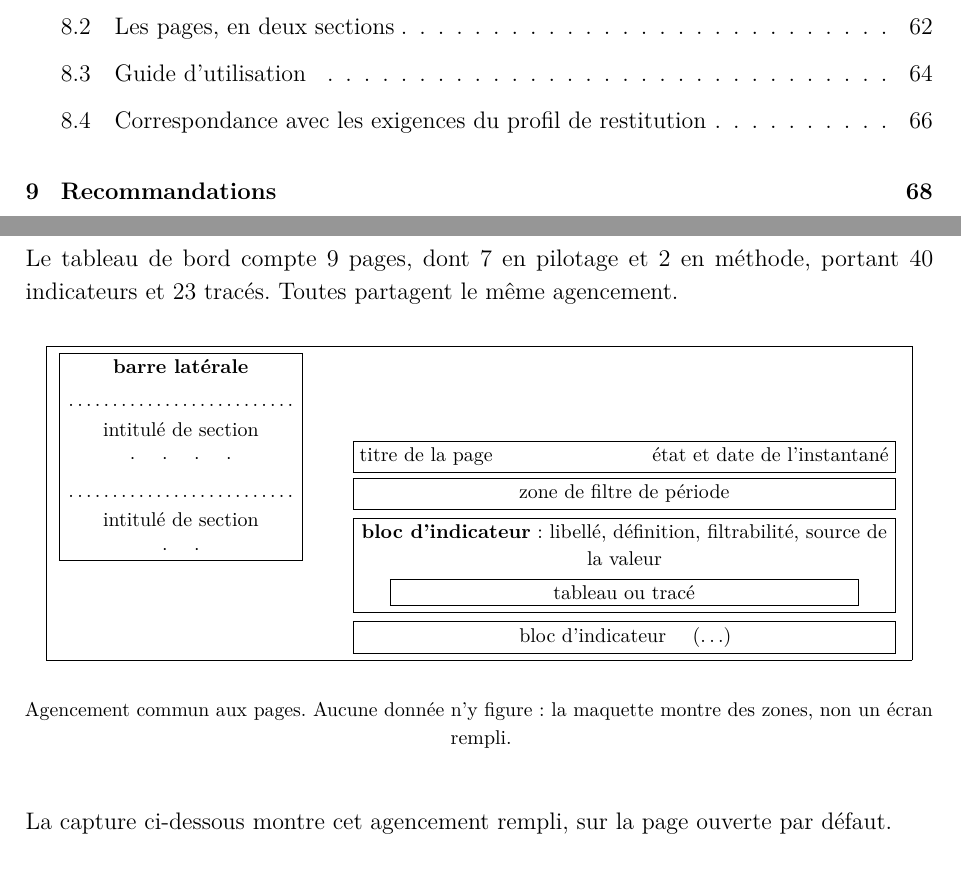
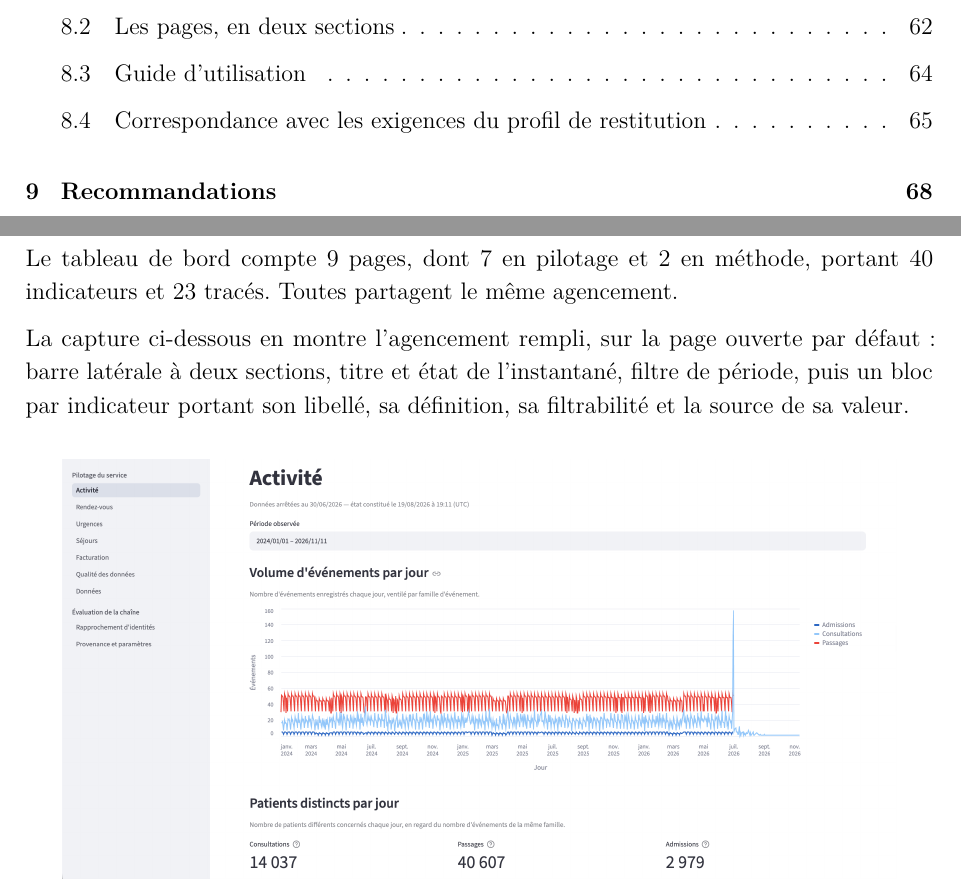
Before and after one commit to medanouarzaki/saa-hospital-analytics, a LaTeX document (report/rapport.tex, which reads report/chapitres/tableau-de-bord.tex): two parts of pages 7 and 69 of 97, joined at a grey line, cut so that both start at the same text. Compiled offline with pdfLaTeX; a LaTeX package or settings file that is missing is left out.

Commit message:
refactor(report): drop the dashboard layout mock-up
The capture directly below shows the same layout filled. What the mock-up said
in a frame is now said in the sentence that introduces the capture.

```diff
--- a/report/chapitres/tableau-de-bord.tex
+++ b/report/chapitres/tableau-de-bord.tex
@@ -71,45 +71,9 @@ Le tableau de bord compte \chiffre{tdb-pages} pages, dont \chiffre{tdb-pages-pil
 et \chiffre{tdb-pages-methode} en méthode, portant \chiffre{tdb-indicateurs} indicateurs et
 \chiffre{tdb-graphiques} tracés. Toutes partagent le même agencement.
 
-\begin{center}
-\begin{tabular}{@{}c@{}}
-\fbox{\begin{minipage}{0.94\linewidth}\small
-\begin{minipage}[t]{0.30\linewidth}\centering
-\fbox{\begin{minipage}{0.90\linewidth}\centering\footnotesize
-\textbf{barre latérale}\\[3pt]
-\dotfill\\[1pt]
-intitulé de section\\
-$\cdot$ \quad $\cdot$ \quad $\cdot$ \quad $\cdot$\\[3pt]
-\dotfill\\[1pt]
-intitulé de section\\
-$\cdot$ \quad $\cdot$
-\end{minipage}}
-\end{minipage}%
-\hfill
-\begin{minipage}[t]{0.66\linewidth}\centering
-\fbox{\begin{minipage}{0.94\linewidth}\centering\footnotesize
-titre de la page \hfill état et date de l'instantané\end{minipage}}\\[3pt]
-\fbox{\begin{minipage}{0.94\linewidth}\centering\footnotesize
-zone de filtre de période\end{minipage}}\\[3pt]
-\fbox{\begin{minipage}{0.94\linewidth}\centering\footnotesize
-\textbf{bloc d'indicateur} : libellé, définition, filtrabilité, source de la valeur\\[2pt]
-\fbox{\begin{minipage}{0.86\linewidth}\centering\footnotesize tableau ou tracé\end{minipage}}
-\end{minipage}}\\[3pt]
-\fbox{\begin{minipage}{0.94\linewidth}\centering\footnotesize
-bloc d'indicateur \quad ($\ldots$)\end{minipage}}
-\end{minipage}
-\end{minipage}}
-\end{tabular}
-\end{center}
-
-\begin{center}
-\footnotesize Agencement commun aux pages. Aucune donnée n'y figure : la maquette montre des zones,
-non un écran rempli.
-\end{center}
-
-\medskip
-
-La capture ci-dessous montre cet agencement rempli, sur la page ouverte par défaut.
+La capture ci-dessous en montre l'agencement rempli, sur la page ouverte par défaut : barre
+latérale à deux sections, titre et état de l'instantané, filtre de période, puis un bloc par
+indicateur portant son libellé, sa définition, sa filtrabilité et la source de sa valeur.
 
 \captureTdb{page-activite}{0.92\linewidth}{La page \emph{Activité}, première de la section de
 pilotage : le volume d'événements par jour, ventilé par famille}{fig:tdb-activite}
```
